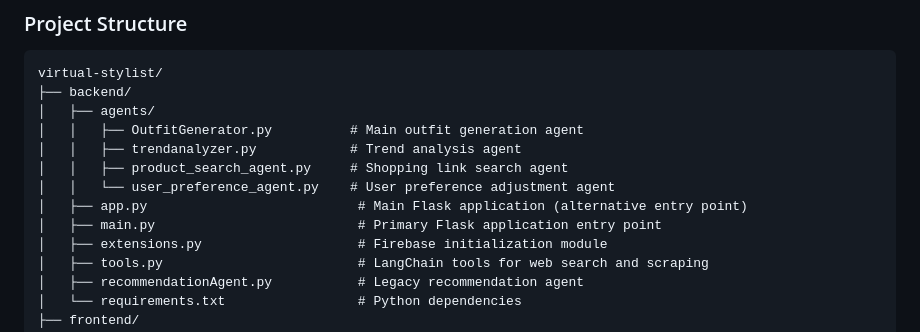
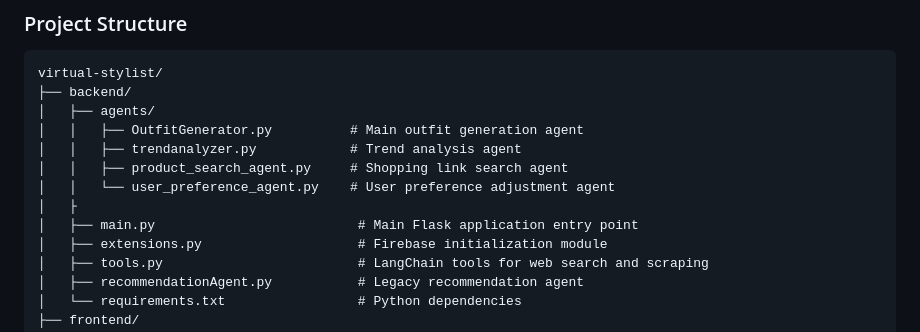
Before and after one commit to Lenora04/virtual-stylist, a Markdown page: README.md, the part around the change. Rendered like a GitHub page.

Commit message:
Update README with latest info

```diff
--- a/README.md
+++ b/README.md
@@ -68,8 +68,8 @@ virtual-stylist/
 │   │   ├── trendanalyzer.py            # Trend analysis agent
 │   │   ├── product_search_agent.py     # Shopping link search agent
 │   │   └── user_preference_agent.py    # User preference adjustment agent
-│   ├── app.py                           # Main Flask application (alternative entry point)
-│   ├── main.py                          # Primary Flask application entry point
+│   ├
+│   ├── main.py                          # Main Flask application entry point
 │   ├── extensions.py                    # Firebase initialization module
 │   ├── tools.py                         # LangChain tools for web search and scraping
 │   ├── recommendationAgent.py           # Legacy recommendation agent
```
